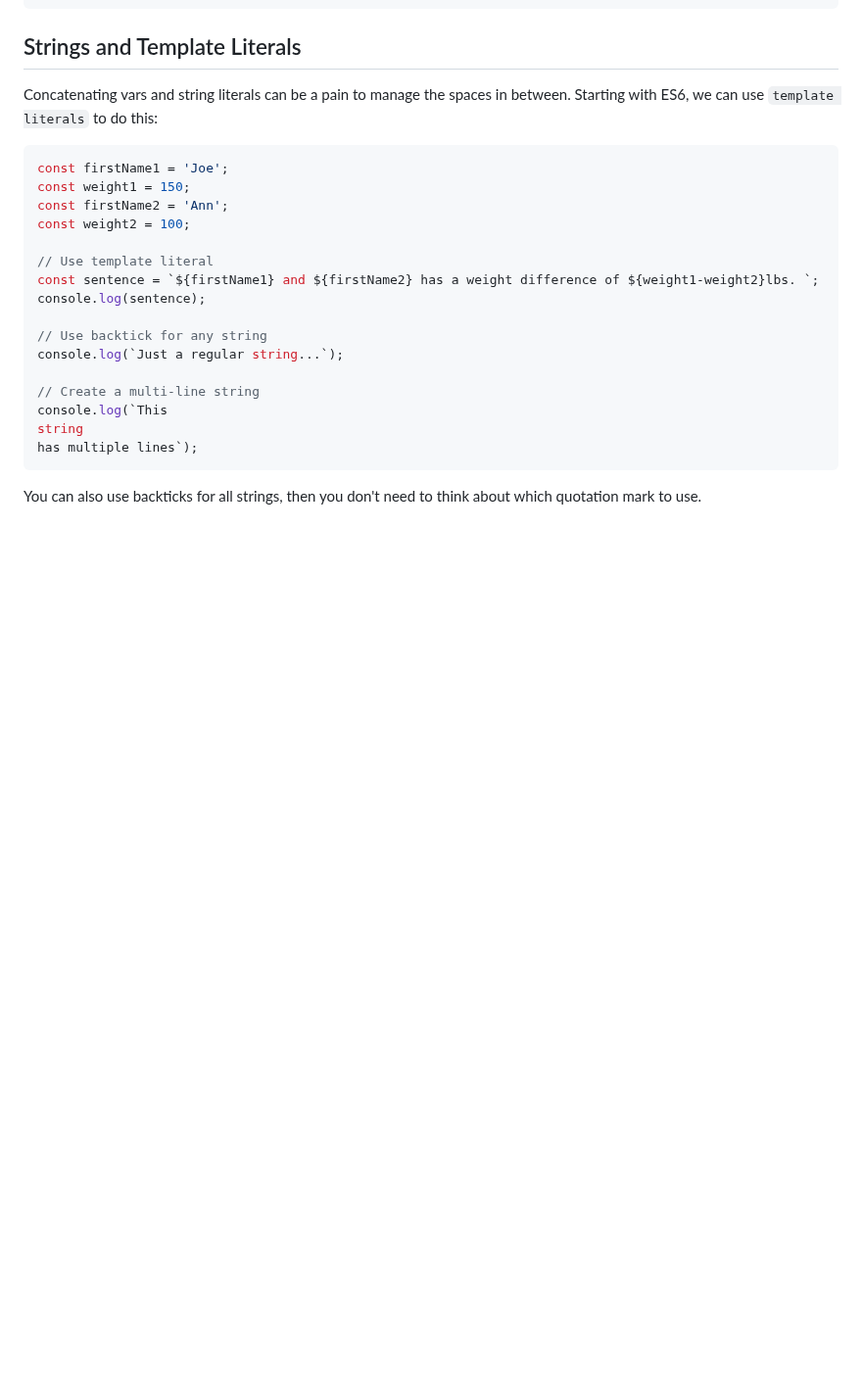
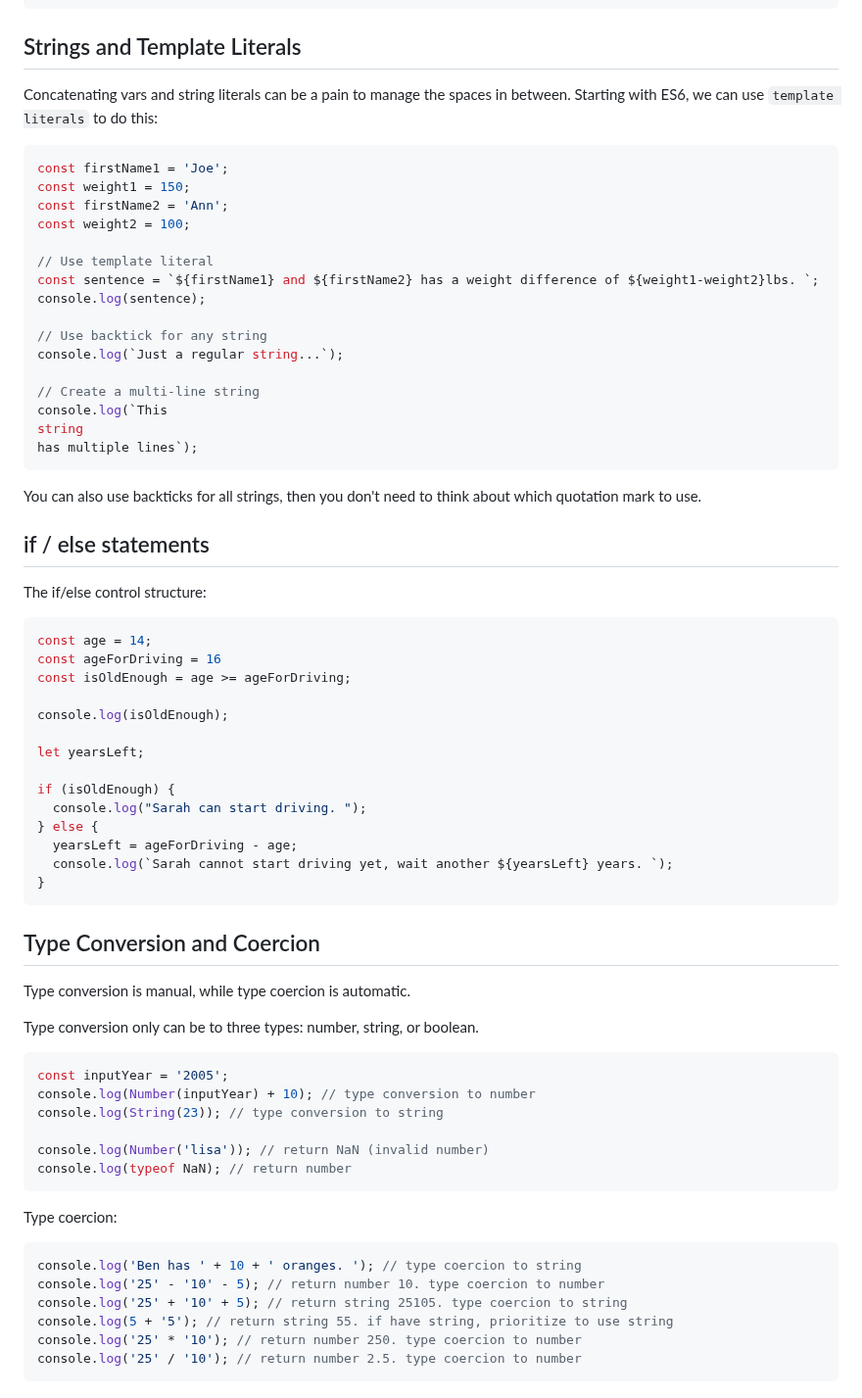
Before and after one commit to lisa-lumos/JavaScript, a Markdown page: 01-js-foundamentals.md, the part around the change. Shown at 98% size. Rendered like a GitHub page; blank space fills up the shorter version.

Commit message:
add type conversion and type coercion

````diff
--- a/01-js-foundamentals.md
+++ b/01-js-foundamentals.md
@@ -158,3 +158,45 @@ has multiple lines`);
 ```
 
 You can also use backticks for all strings, then you don't need to think about which quotation mark to use.
+
+## if / else statements
+The if/else control structure:
+```js
+const age = 14;
+const ageForDriving = 16
+const isOldEnough = age >= ageForDriving;
+
+console.log(isOldEnough);
+
+let yearsLeft;
+
+if (isOldEnough) {
+  console.log("Sarah can start driving. ");
+} else {
+  yearsLeft = ageForDriving - age;
+  console.log(`Sarah cannot start driving yet, wait another ${yearsLeft} years. `);
+}
+```
+
+## Type Conversion and Coercion
+Type conversion is manual, while type coercion is automatic.
+
+Type conversion only can be to three types: number, string, or boolean.
+```js
+const inputYear = '2005';
+console.log(Number(inputYear) + 10); // type conversion to number
+console.log(String(23)); // type conversion to string
+
+console.log(Number('lisa')); // return NaN (invalid number)
+console.log(typeof NaN); // return number
+```
+
+Type coercion:
+```js
+console.log('Ben has ' + 10 + ' oranges. '); // type coercion to string
+console.log('25' - '10' - 5); // return number 10. type coercion to number
+console.log('25' + '10' + 5); // return string 25105. type coercion to string
+console.log(5 + '5'); // return string 55. if have string, prioritize to use string
+console.log('25' * '10'); // return number 250. type coercion to number
+console.log('25' / '10'); // return number 2.5. type coercion to number
+```
````
